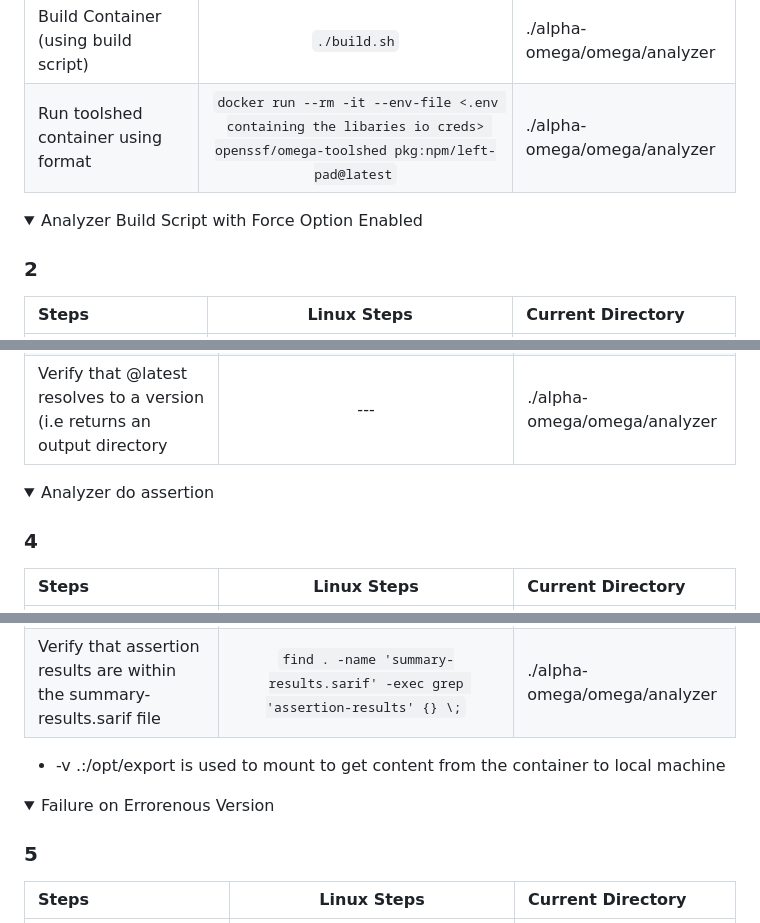
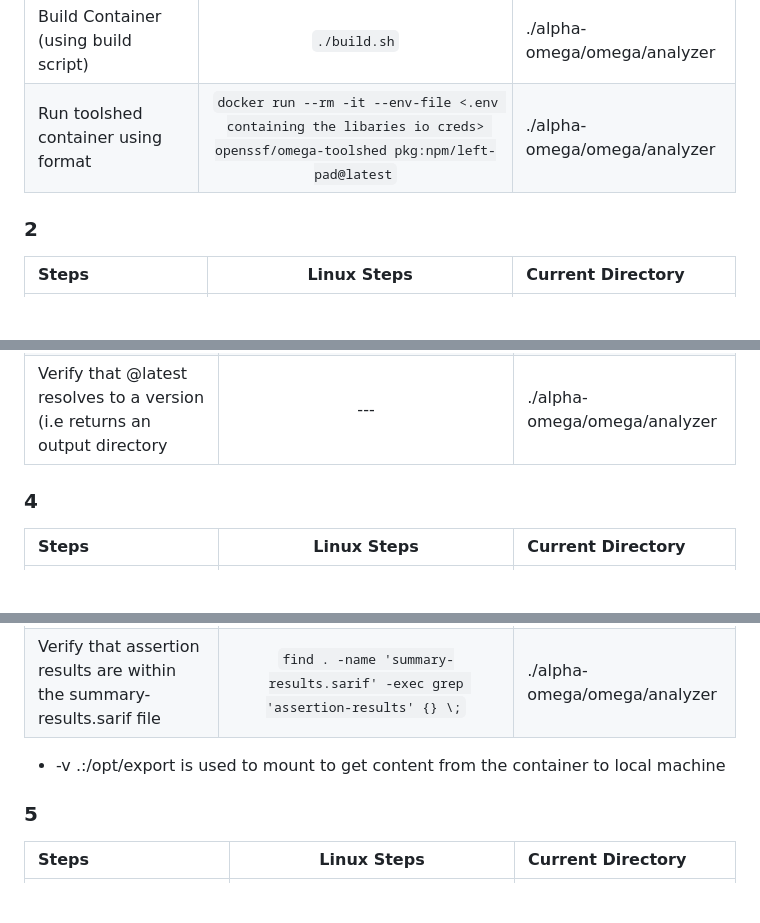
Before and after one commit to ossf/alpha-omega, a Markdown page: Mentorship/Software Requirements - Analyzer.md, 3 parts joined by grey strips. GitHub-like rendering; folded sections open; blank space fills up the shorter version.

```diff
--- a/Mentorship/Software Requirements - Analyzer.md
+++ b/Mentorship/Software Requirements - Analyzer.md
@@ -134,10 +134,6 @@ stateDiagram-v2
 | Build Container (using build script) | `./build.sh` | ./alpha-omega/omega/analyzer
 | Run toolshed container using format | `docker run --rm -it --env-file <.env containing the libaries io creds> openssf/omega-toolshed pkg:npm/left-pad@latest` | ./alpha-omega/omega/analyzer
 
-</details>
-
-<details>
-<summary>Analyzer Build Script with Force Option Enabled</summary>
 
 ### 2
 | Steps | Linux Steps | Current Directory
@@ -161,10 +153,6 @@ stateDiagram-v2
 | Run toolshed container using format | `docker run --rm -it --env-file <.env containing the libaries io creds> openssf/omega-toolshed pkg:npm/left-pad@latest` | ./alpha-omega/omega/analyzer
 | Verify that @latest resolves to a version (i.e returns an output directory | --- | ./alpha-omega/omega/analyzer
 
-</details>
-
-<details>
-<summary>Analyzer do assertion</summary>
 
 ### 4
 | Steps | Linux Steps | Current Directory
@@ -178,10 +166,6 @@ stateDiagram-v2
 
 - -v .:/opt/export is used to mount to get content from the container to local machine
 
-</details>
-
-<details>
-<summary>Failure on Errorenous Version</summary>
 
 ### 5
 | Steps | Linux Steps | Current Directory
```
Also changed, not shown: other parts of Mentorship/Software Requirements - Analyzer.md (+2 -12 lines).
